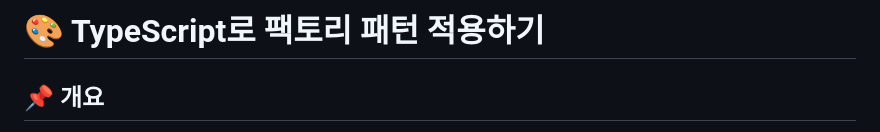
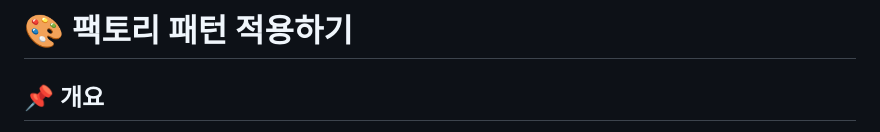
Before and after one commit to wlsgml0229/design-pattern, a Markdown page: note/factory/factory.md, the part around the change. GitHub-like rendering.

Commit message:
📝  팩토리패턴 문서수정

```diff
--- a/note/factory/factory.md
+++ b/note/factory/factory.md
@@ -1,4 +1,4 @@
-# 🎨 TypeScript로 팩토리 패턴 적용하기
+# 🎨 팩토리 패턴 적용하기
 
 ## 📌 개요
 
```
